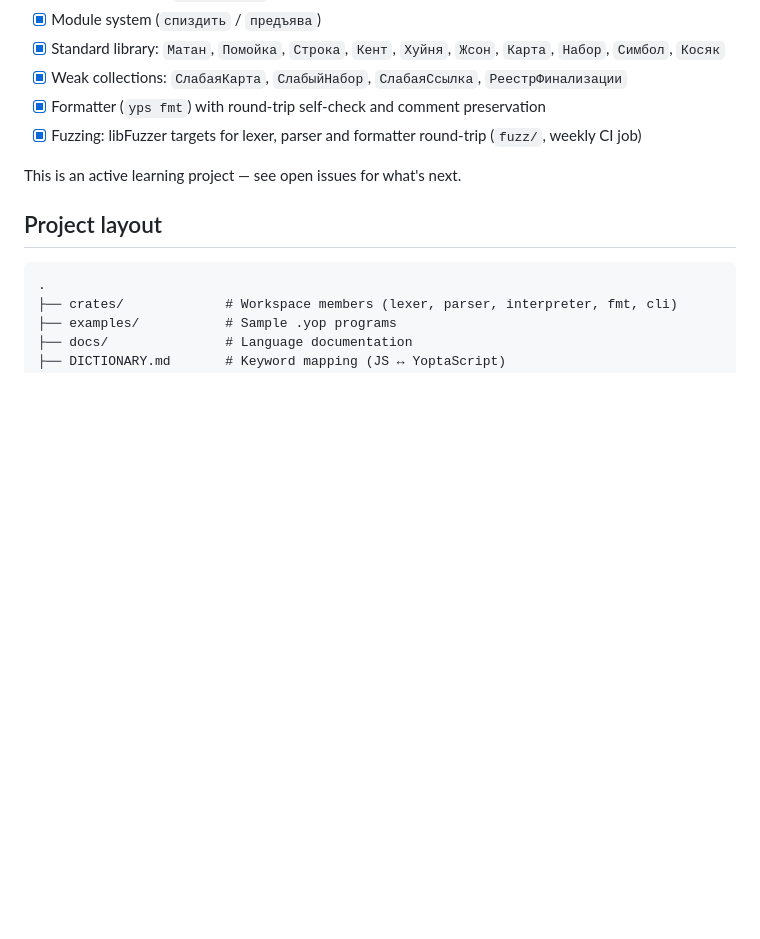
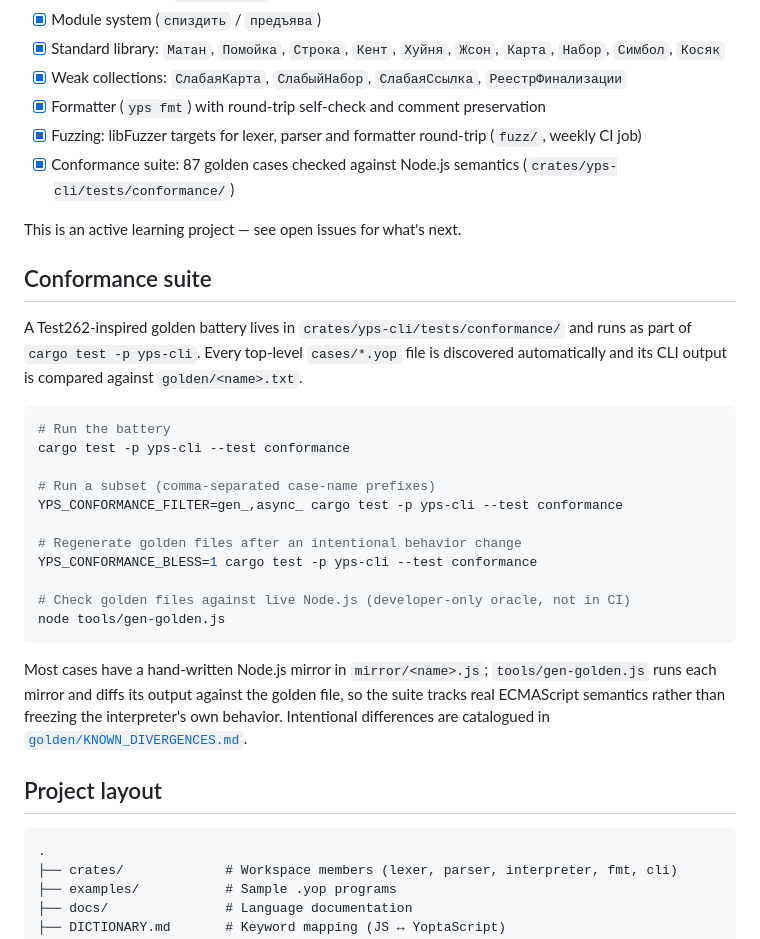
Before and after one commit to IxxyDev/yoptascript-rs, a Markdown page: README.md, the part around the change. Rendered like a GitHub page; blank space fills up the shorter version.

Commit message:
docs: document the conformance suite in README

````diff
--- a/README.md
+++ b/README.md
@@ -97,8 +97,29 @@ just fuzz lexer
 - [x] Weak collections: `СлабаяКарта`, `СлабыйНабор`, `СлабаяСсылка`, `РеестрФинализации`
 - [x] Formatter (`yps fmt`) with round-trip self-check and comment preservation
 - [x] Fuzzing: libFuzzer targets for lexer, parser and formatter round-trip (`fuzz/`, weekly CI job)
+- [x] Conformance suite: 87 golden cases checked against Node.js semantics (`crates/yps-cli/tests/conformance/`)
 
 This is an active learning project — see open issues for what's next.
+
+## Conformance suite
+
+A Test262-inspired golden battery lives in `crates/yps-cli/tests/conformance/` and runs as part of `cargo test -p yps-cli`. Every top-level `cases/*.yop` file is discovered automatically and its CLI output is compared against `golden/<name>.txt`.
+
+```bash
+# Run the battery
+cargo test -p yps-cli --test conformance
+
+# Run a subset (comma-separated case-name prefixes)
+YPS_CONFORMANCE_FILTER=gen_,async_ cargo test -p yps-cli --test conformance
+
+# Regenerate golden files after an intentional behavior change
+YPS_CONFORMANCE_BLESS=1 cargo test -p yps-cli --test conformance
+
+# Check golden files against live Node.js (developer-only oracle, not in CI)
+node tools/gen-golden.js
+```
+
+Most cases have a hand-written Node.js mirror in `mirror/<name>.js`; `tools/gen-golden.js` runs each mirror and diffs its output against the golden file, so the suite tracks real ECMAScript semantics rather than freezing the interpreter's own behavior. Intentional differences are catalogued in [`golden/KNOWN_DIVERGENCES.md`](crates/yps-cli/tests/conformance/golden/KNOWN_DIVERGENCES.md).
 
 ## Project layout
 
````
